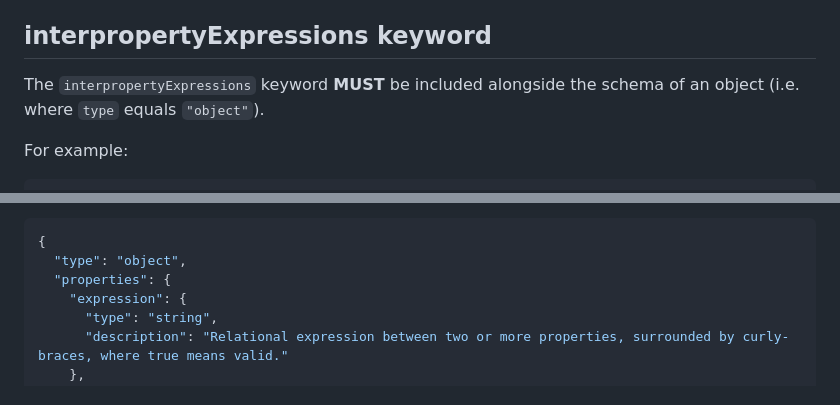
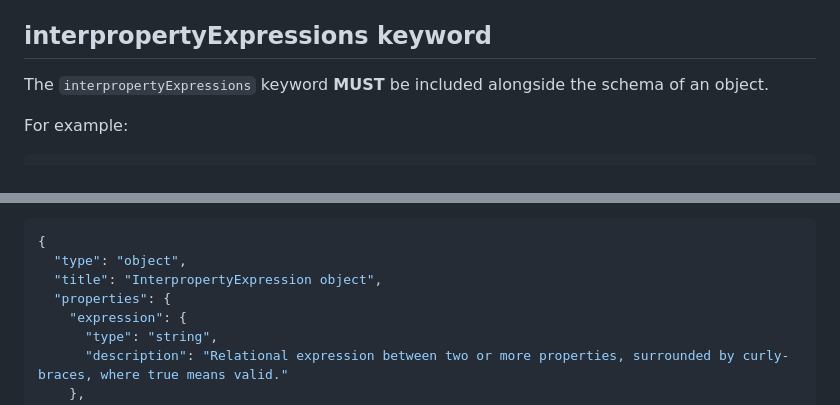
Before and after one commit to gbroques/json-schema-interproperty-expressions, a Markdown page: README.md, 2 parts joined by grey strips. GitHub-like rendering.

Commit message:
Rework docs

````diff
--- a/README.md
+++ b/README.md
@@ -92,7 +92,7 @@ The user can adjust any of the three inputs when the constraint is violated.
 
 ## interpropertyExpressions keyword
 
-The `interpropertyExpressions` keyword **MUST** be included alongside the schema of an object (i.e. where `type` equals `"object"`).
+The `interpropertyExpressions` keyword **MUST** be included alongside the schema of an object.
 
 For example:
 
@@ -113,6 +113,7 @@ For example:
 ```js
 {
   "type": "object",
+  "title": "InterpropertyExpression object",
   "properties": {
     "expression": {
       "type": "string",
````
